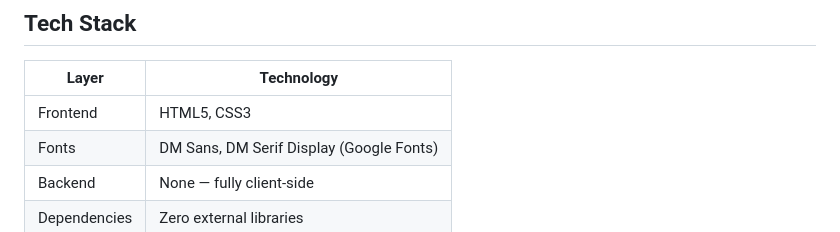
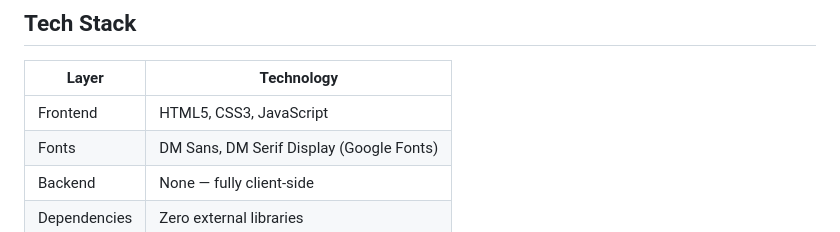
Before and after one commit to sarangmenon555/MedSympTra, a Markdown page: README.md, the part around the change. GitHub-like rendering.

```diff
--- a/README.md
+++ b/README.md
@@ -54,7 +54,7 @@ By helping people make informed decisions about when to seek care, MedSympTra re
 
 | Layer | Technology |
 |---|---|
-| Frontend | HTML5, CSS3 |
+| Frontend | HTML5, CSS3, JavaScript |
 | Fonts | DM Sans, DM Serif Display (Google Fonts) |
 | Backend | None — fully client-side |
 | Dependencies | Zero external libraries |
```
